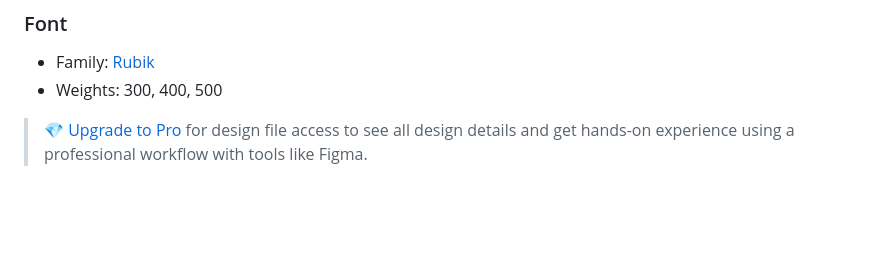
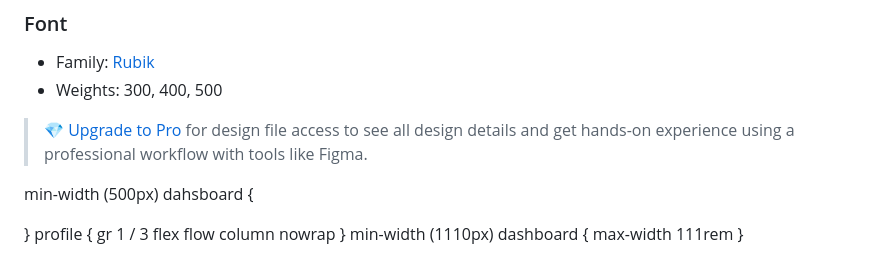
Before and after one commit to Lapupeh/Time-tracking-dashboard, a Markdown page: style-guide.md, the part around the change. Drawn GitHub-style; blank space fills up the shorter version.

```diff
--- a/style-guide.md
+++ b/style-guide.md
@@ -41,3 +41,16 @@ The designs were created to the following widths:
 - Weights: 300, 400, 500
 
 > 💎 [Upgrade to Pro](https://www.frontendmentor.io/pro?ref=style-guide) for design file access to see all design details and get hands-on experience using a professional workflow with tools like Figma.
+
+min-width (500px)
+dahsboard {
+
+}
+profile {
+    gr 1 / 3
+    flex flow column nowrap
+}
+min-width (1110px)
+dashboard {
+    max-width 111rem
+}
```
Also changed, not shown: README-template.md (+3 -83 lines), screenshot.png (added), 4 other files.
